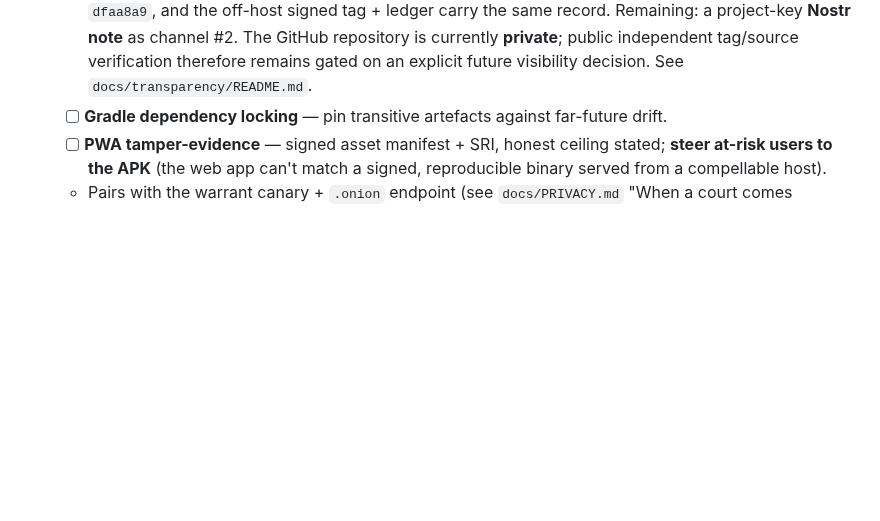
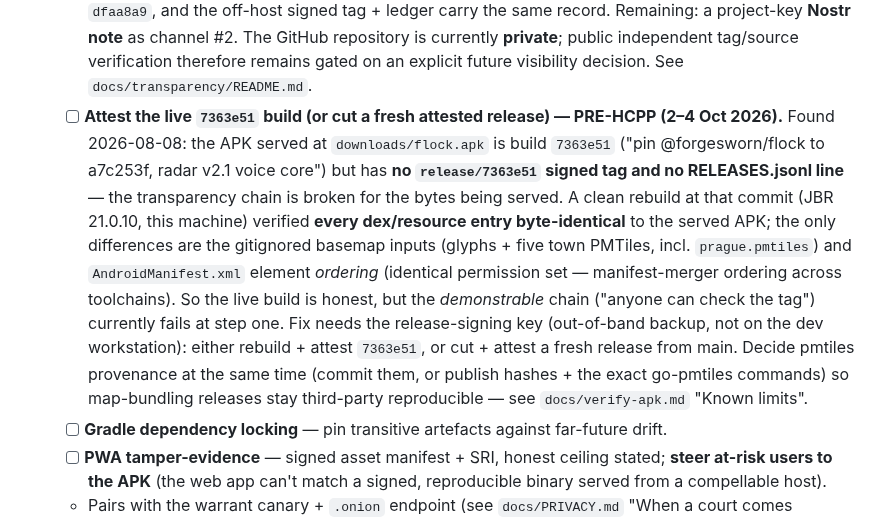
Before and after one commit to forgesworn/flock, a Markdown page: docs/ROADMAP.md, the part around the change. Rendered like a GitHub page; blank space fills up the shorter version.

Commit message:
docs: dark prague demo plan, live-build attestation gap, verify-apk basemap step

```diff
--- a/docs/ROADMAP.md
+++ b/docs/ROADMAP.md
@@ -936,6 +936,23 @@ Two halves that compose into one feature:
     The GitHub repository is currently **private**; public independent tag/source
     verification therefore remains gated on an explicit future visibility decision.
     See `docs/transparency/README.md`.
+  - [ ] **Attest the live `7363e51` build (or cut a fresh attested release) —
+    PRE-HCPP (2–4 Oct 2026).** Found 2026-08-08: the APK served at
+    `downloads/flock.apk` is build `7363e51` ("pin @forgesworn/flock to a7c253f,
+    radar v2.1 voice core") but has **no `release/7363e51` signed tag and no
+    RELEASES.jsonl line** — the transparency chain is broken for the bytes being
+    served. A clean rebuild at that commit (JBR 21.0.10, this machine) verified
+    **every dex/resource entry byte-identical** to the served APK; the only
+    differences are the gitignored basemap inputs (glyphs + five town PMTiles,
+    incl. `prague.pmtiles`) and `AndroidManifest.xml` element *ordering*
+    (identical permission set — manifest-merger ordering across toolchains). So
+    the live build is honest, but the *demonstrable* chain ("anyone can check
+    the tag") currently fails at step one. Fix needs the release-signing key
+    (out-of-band backup, not on the dev workstation): either rebuild + attest
+    `7363e51`, or cut + attest a fresh release from main. Decide pmtiles
+    provenance at the same time (commit them, or publish hashes + the exact
+    go-pmtiles commands) so map-bundling releases stay third-party
+    reproducible — see `docs/verify-apk.md` "Known limits".
   - [ ] **Gradle dependency locking** — pin transitive artefacts against far-future
     drift.
   - [ ] **PWA tamper-evidence** — signed asset manifest + SRI, honest ceiling stated;
```
Also changed, not shown: docs/plans/2026-08-08-dark-prague-demo.md (added, +64 -0 lines), docs/verify-apk.md (+17 -0 lines).
